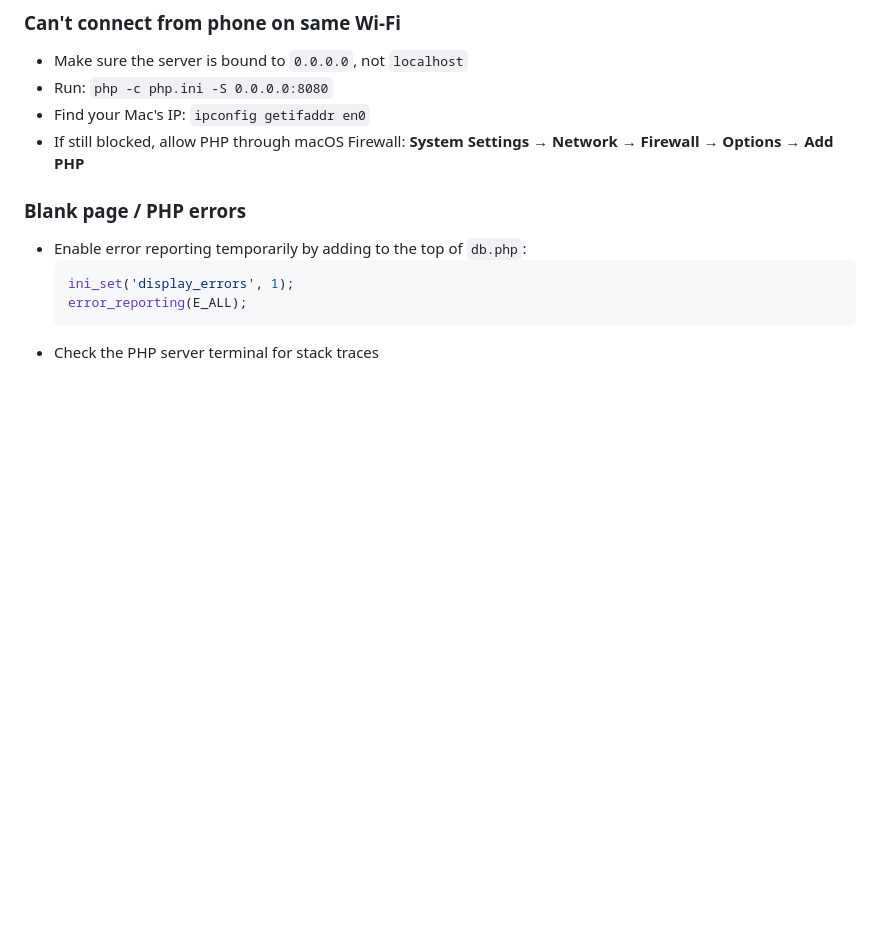
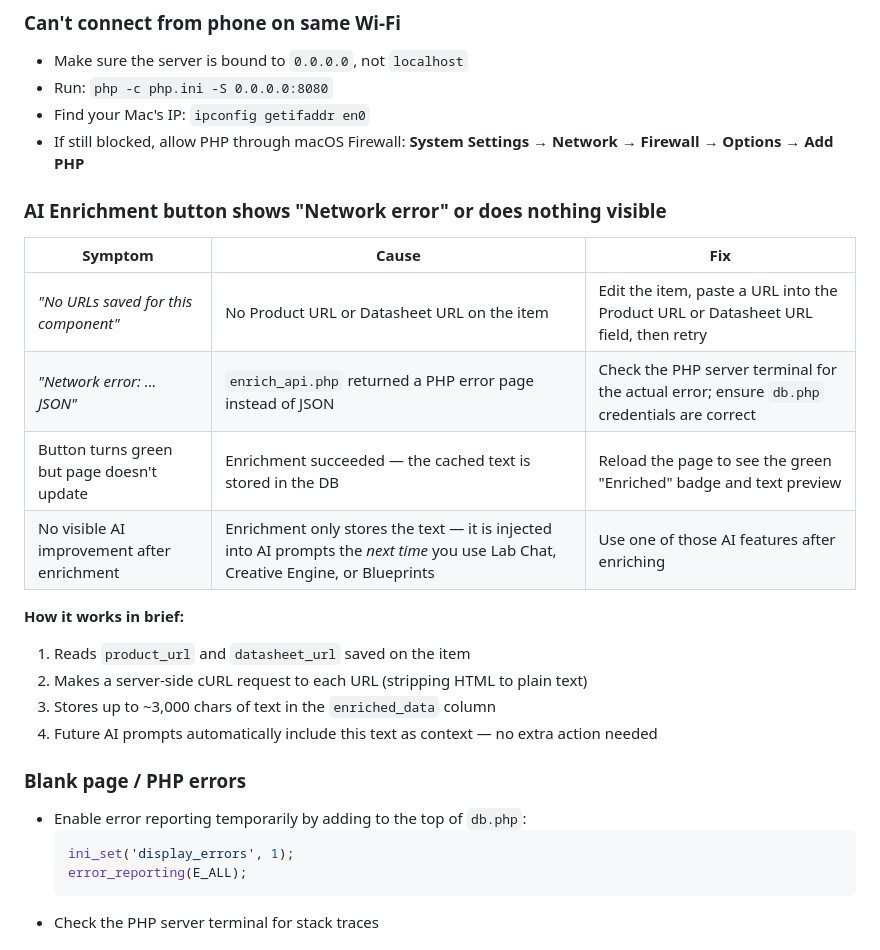
Before and after one commit to Philusha1983/diy-inventory, a Markdown page: README.md, the part around one of its changes. GitHub-like rendering; blank space fills up the shorter version.

```diff
--- a/README.md
+++ b/README.md
@@ -553,6 +575,21 @@ Both paid and free Gemini keys look identical (`AIza...`). The tier is determine
 - Run: `php -c php.ini -S 0.0.0.0:8080`
 - Find your Mac's IP: `ipconfig getifaddr en0`
 - If still blocked, allow PHP through macOS Firewall: **System Settings → Network → Firewall → Options → Add PHP**
+
+### AI Enrichment button shows "Network error" or does nothing visible
+
+| Symptom | Cause | Fix |
+|---------|-------|-----|
+| *"No URLs saved for this component"* | No Product URL or Datasheet URL on the item | Edit the item, paste a URL into the Product URL or Datasheet URL field, then retry |
+| *"Network error: ... JSON"* | `enrich_api.php` returned a PHP error page instead of JSON | Check the PHP server terminal for the actual error; ensure `db.php` credentials are correct |
+| Button turns green but page doesn't update | Enrichment succeeded — the cached text is stored in the DB | Reload the page to see the green "Enriched" badge and text preview |
+| No visible AI improvement after enrichment | Enrichment only stores the text — it is injected into AI prompts the *next time* you use Lab Chat, Creative Engine, or Blueprints | Use one of those AI features after enriching |
+
+**How it works in brief:**
+1. Reads `product_url` and `datasheet_url` saved on the item
+2. Makes a server-side cURL request to each URL (stripping HTML to plain text)
+3. Stores up to ~3,000 chars of text in the `enriched_data` column
+4. Future AI prompts automatically include this text as context — no extra action needed
 
 ### Blank page / PHP errors
 - Enable error reporting temporarily by adding to the top of `db.php`:
```
Also changed, not shown: other parts of README.md (+22 -0 lines).
